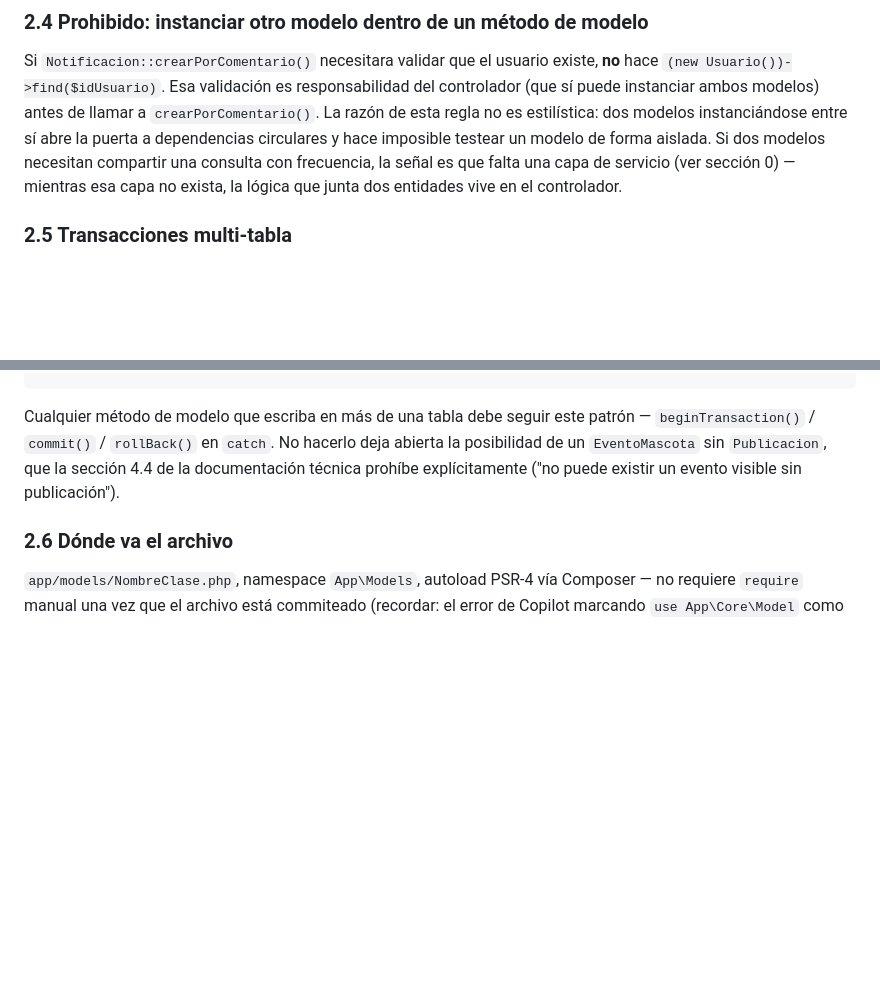
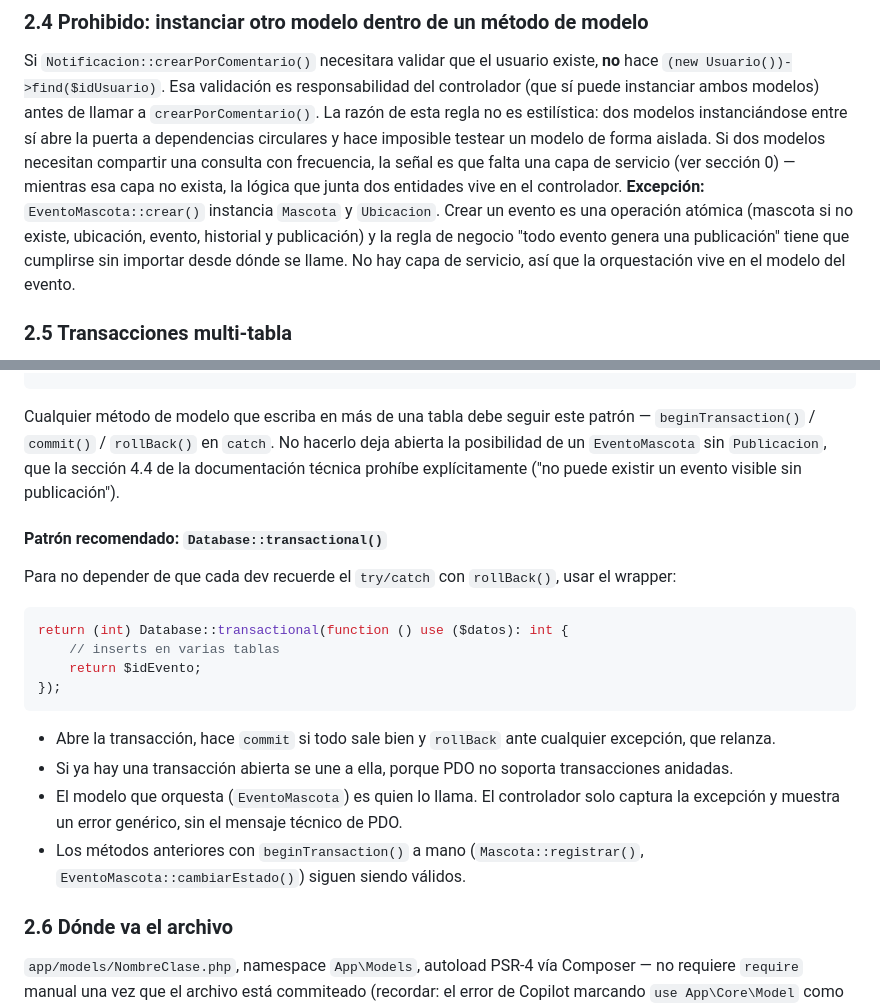
Before and after one commit to isfdyt80/PetBook, a Markdown page: docs/guia_desarrollo.md, 2 parts joined by grey strips. GitHub-like rendering; blank space fills up the shorter version.

Commit message:
docs: documentar Database::transactional y excepción a la regla 2.4

````diff
--- a/docs/guia_desarrollo.md
+++ b/docs/guia_desarrollo.md
@@ -173,6 +173,7 @@ private function idTipoPorNombre(string $nombre): int
 ### 2.4 Prohibido: instanciar otro modelo dentro de un método de modelo
 
 Si `Notificacion::crearPorComentario()` necesitara validar que el usuario existe, **no** hace `(new Usuario())->find($idUsuario)`. Esa validación es responsabilidad del controlador (que sí puede instanciar ambos modelos) antes de llamar a `crearPorComentario()`. La razón de esta regla no es estilística: dos modelos instanciándose entre sí abre la puerta a dependencias circulares y hace imposible testear un modelo de forma aislada. Si dos modelos necesitan compartir una consulta con frecuencia, la señal es que falta una capa de servicio (ver sección 0) — mientras esa capa no exista, la lógica que junta dos entidades vive en el controlador.
+**Excepción:** `EventoMascota::crear()` instancia `Mascota` y `Ubicacion`. Crear un evento es una operación atómica (mascota si no existe, ubicación, evento, historial y publicación) y la regla de negocio "todo evento genera una publicación" tiene que cumplirse sin importar desde dónde se llame. No hay capa de servicio, así que la orquestación vive en el modelo del evento.
 
 ### 2.5 Transacciones multi-tabla
 
@@ -225,6 +226,21 @@ public function crear(array $datos): int
 
 Cualquier método de modelo que escriba en más de una tabla debe seguir este patrón — `beginTransaction()` / `commit()` / `rollBack()` en `catch`. No hacerlo deja abierta la posibilidad de un `EventoMascota` sin `Publicacion`, que la sección 4.4 de la documentación técnica prohíbe explícitamente ("no puede existir un evento visible sin publicación").
 
+#### Patrón recomendado: `Database::transactional()`
+
+Para no depender de que cada dev recuerde el `try/catch` con `rollBack()`, usar el wrapper:
+
+```php
+return (int) Database::transactional(function () use ($datos): int {
+    // inserts en varias tablas
+    return $idEvento;
+});
+```
+
+- Abre la transacción, hace `commit` si todo sale bien y `rollBack` ante cualquier excepción, que relanza.
+- Si ya hay una transacción abierta se une a ella, porque PDO no soporta transacciones anidadas.
+- El modelo que orquesta (`EventoMascota`) es quien lo llama. El controlador solo captura la excepción y muestra un error genérico, sin el mensaje técnico de PDO.
+- Los métodos anteriores con `beginTransaction()` a mano (`Mascota::registrar()`, `EventoMascota::cambiarEstado()`) siguen siendo válidos.
 ### 2.6 Dónde va el archivo
 
 `app/models/NombreClase.php`, namespace `App\Models`, autoload PSR-4 vía Composer — no requiere `require` manual una vez que el archivo está commiteado (recordar: el error de Copilot marcando `use App\Core\Model` como inválido fue, en un caso anterior, simplemente el archivo del modelo sin commitear, no un problema de namespace).
````
